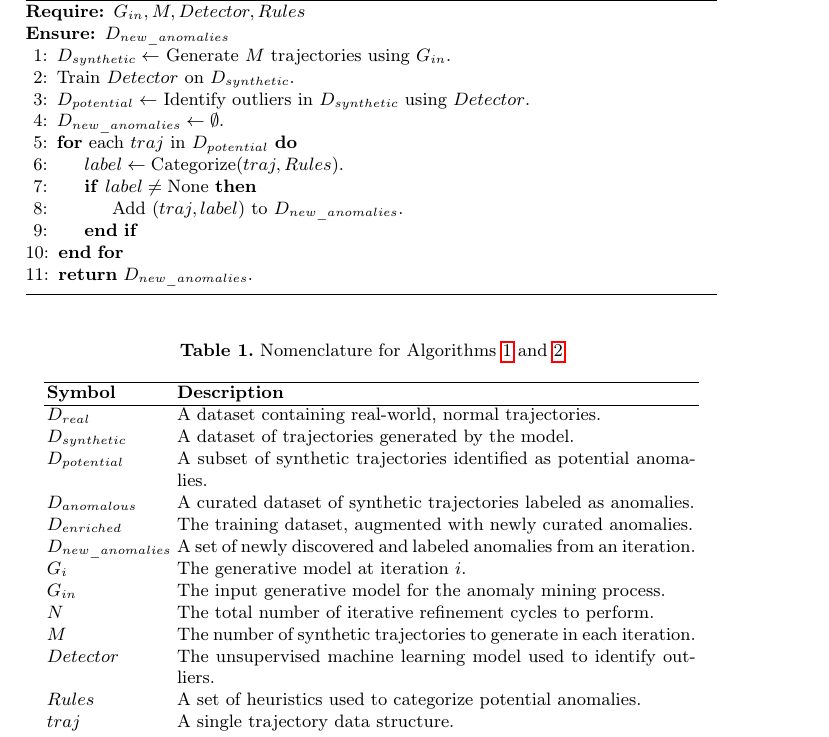
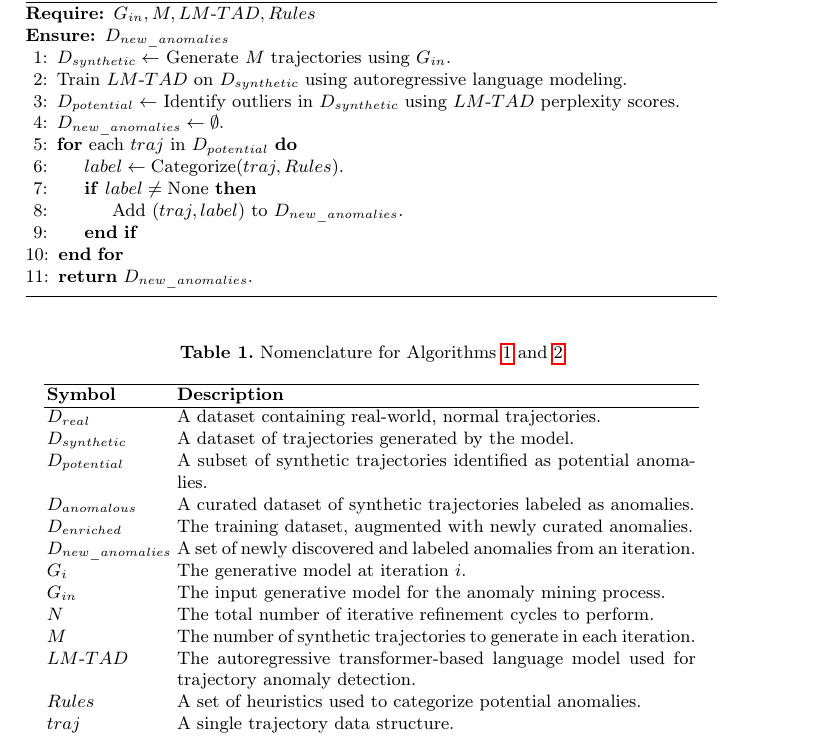
Before and after one commit to matercomus/Matt-K-MSc-AI-Thesis, a LaTeX thesis (main.tex): part of page 14 of 25, cut so that both start at the same text. Compiled offline with pdfLaTeX.

Commit message:
replaced detector with lm tad in alg

```diff
--- a/main.tex
+++ b/main.tex
@@ -262,12 +262,12 @@ This research introduces an iterative framework for generating controllable and
 \begin{algorithm}[h!]
 \caption{Unsupervised Anomaly Mining and Curation (`MineAnomalies`)}\label{alg:anomaly-mining}
 \begin{algorithmic}[1]
-\Require $G_{in}, M, Detector, Rules$
+\Require $G_{in}, M, LM\text{-}TAD, Rules$
 \Ensure $D_{new\_anomalies}$
 
 \State $D_{synthetic} \gets$ Generate $M$ trajectories using $G_{in}$.
-\State Train $Detector$ on $D_{synthetic}$.
-\State $D_{potential} \gets$ Identify outliers in $D_{synthetic}$ using $Detector$.
+\State Train $LM\text{-}TAD$ on $D_{synthetic}$ using autoregressive language modeling.
+\State $D_{potential} \gets$ Identify outliers in $D_{synthetic}$ using $LM\text{-}TAD$ perplexity scores.
 \State $D_{new\_anomalies} \gets \emptyset$.
 \For{each $traj$ in $D_{potential}$}
     \State $label \gets \text{Categorize}(traj, Rules)$.
@@ -297,7 +297,7 @@ G_{i} & The generative model at iteration \(i\). \\
 G_{in} & The input generative model for the anomaly mining process. \\
 N & The total number of iterative refinement cycles to perform. \\
 M & The number of synthetic trajectories to generate in each iteration. \\
-Detector & The unsupervised machine learning model used to identify outliers. \\
+LM\text{-}TAD & The autoregressive transformer-based language model used for trajectory anomaly detection. \\
 Rules & A set of heuristics used to categorize potential anomalies. \\
 traj & A single trajectory data structure. \\
 label & The specific anomaly category assigned to a trajectory. \\
```
Also changed, not shown: main.pdf, main.tex (4 more changed lines).
